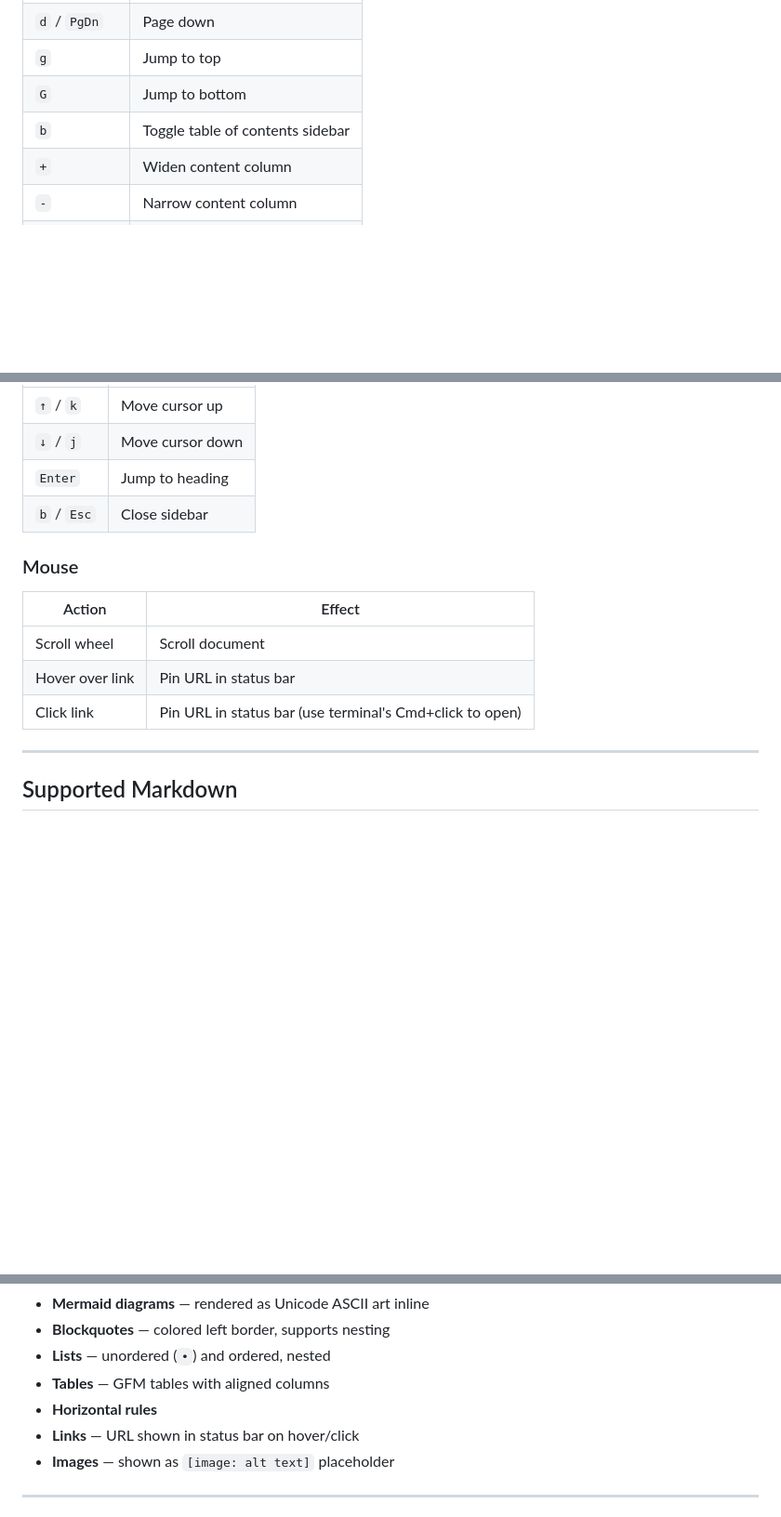
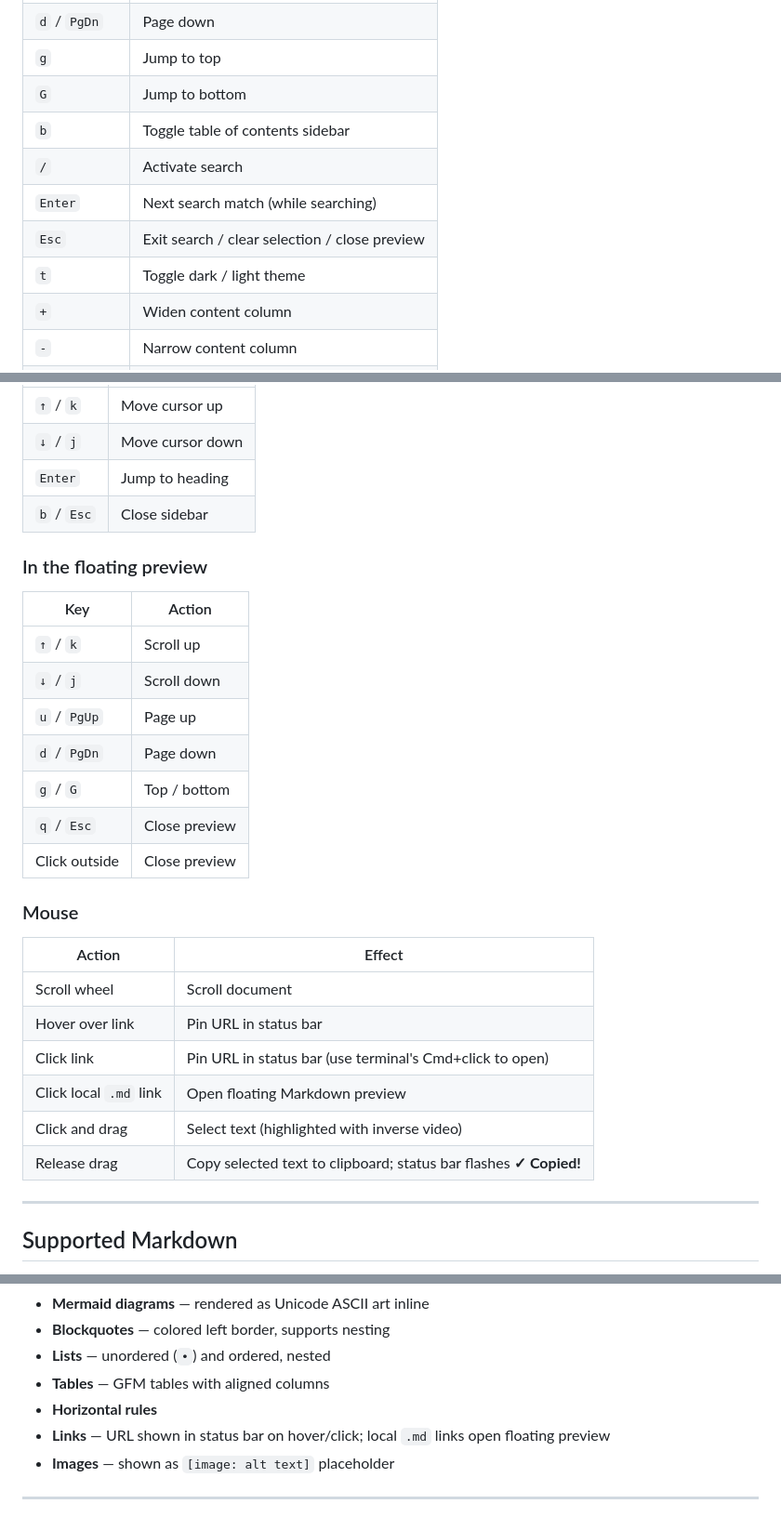
Before and after one commit to tianhaoz95/mdwow, a Markdown page: README.md, 3 parts joined by grey strips. Shown at 93% size. Rendered like a GitHub page; blank space fills up the shorter version.

```diff
--- a/README.md
+++ b/README.md
@@ -65,6 +69,10 @@ mdwow ~/notes/todo.md
 | `g` | Jump to top |
 | `G` | Jump to bottom |
 | `b` | Toggle table of contents sidebar |
+| `/` | Activate search |
+| `Enter` | Next search match (while searching) |
+| `Esc` | Exit search / clear selection / close preview |
+| `t` | Toggle dark / light theme |
 | `+` | Widen content column |
 | `-` | Narrow content column |
 | `0` | Reset content width |
@@ -79,6 +87,18 @@ mdwow ~/notes/todo.md
 | `Enter` | Jump to heading |
 | `b` / `Esc` | Close sidebar |
 
+### In the floating preview
+
+| Key | Action |
+|-----|--------|
+| `↑` / `k` | Scroll up |
+| `↓` / `j` | Scroll down |
+| `u` / `PgUp` | Page up |
+| `d` / `PgDn` | Page down |
+| `g` / `G` | Top / bottom |
+| `q` / `Esc` | Close preview |
+| Click outside | Close preview |
+
 ### Mouse
 
 | Action | Effect |
@@ -86,6 +106,9 @@ mdwow ~/notes/todo.md
 | Scroll wheel | Scroll document |
 | Hover over link | Pin URL in status bar |
 | Click link | Pin URL in status bar (use terminal's Cmd+click to open) |
+| Click local `.md` link | Open floating Markdown preview |
+| Click and drag | Select text (highlighted with inverse video) |
+| Release drag | Copy selected text to clipboard; status bar flashes **✓ Copied!** |
 
 ---
 
@@ -99,7 +122,7 @@ mdwow ~/notes/todo.md
 - **Lists** — unordered (`•`) and ordered, nested
 - **Tables** — GFM tables with aligned columns
 - **Horizontal rules**
-- **Links** — URL shown in status bar on hover/click
+- **Links** — URL shown in status bar on hover/click; local `.md` links open floating preview
 - **Images** — shown as `[image: alt text]` placeholder
 
 ---
```
Also changed, not shown: other parts of README.md (+25 -10 lines).
